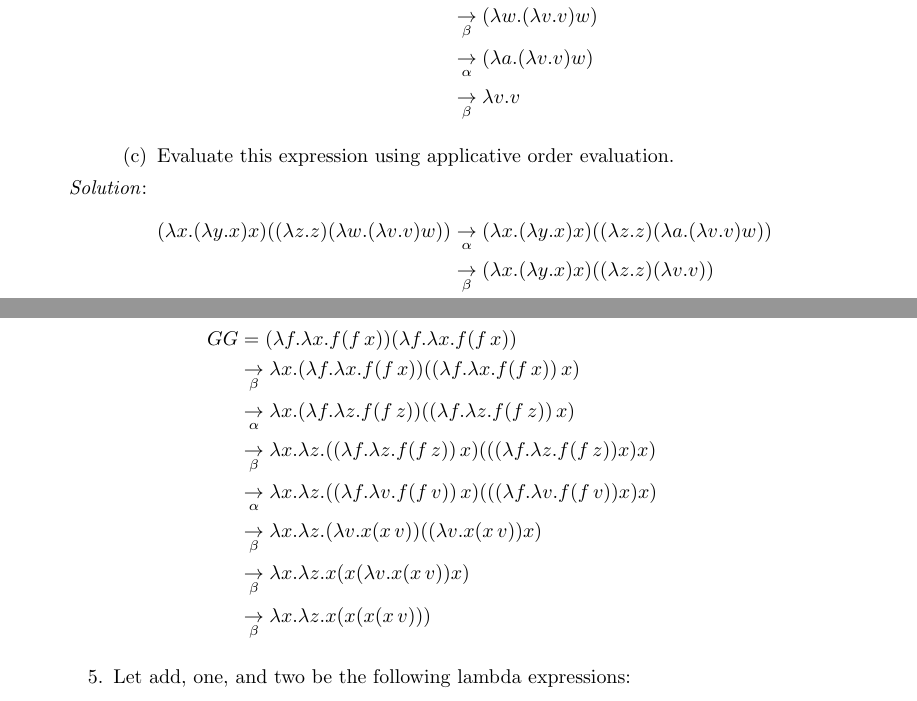
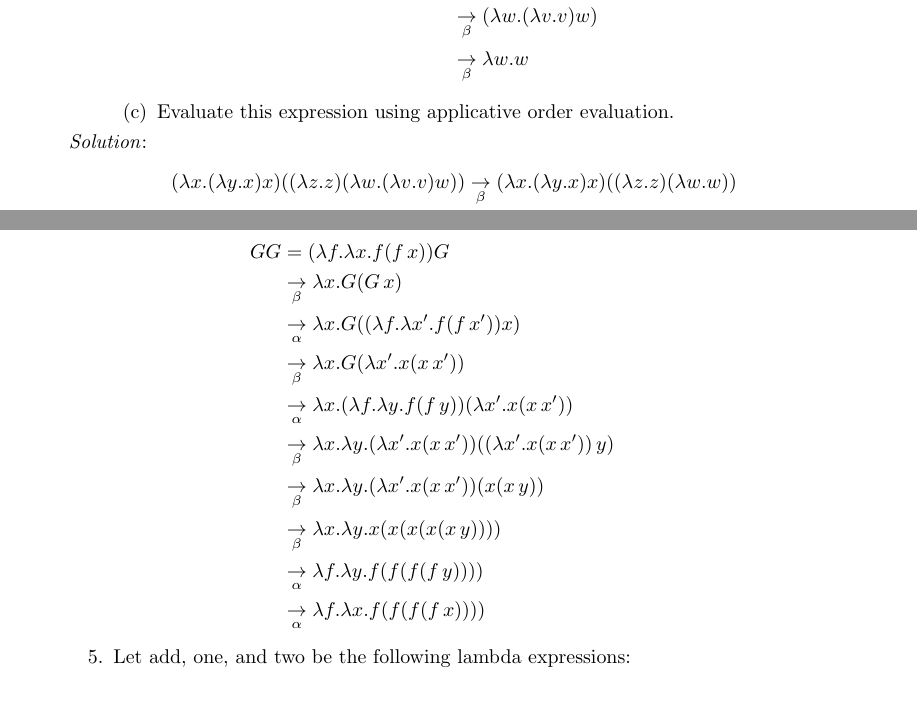
Before and after one commit to nlittlepoole/COMS-W3261, a LaTeX problem sheet (TeX/Homeworks/Homework-5.tex): two parts of pages 2 and 3 of 4 before the commit and two parts of pages 2 and 3 of 3 after it, joined at a grey line, cut so that both start at the same text. Compiled offline with pdfLaTeX.

Commit message:
Made stuff clearer

```diff
--- a/TeX/Homeworks/Homework-5.tex
+++ b/TeX/Homeworks/Homework-5.tex
@@ -46,26 +46,22 @@ y.x)x)((\lambda z.z)(\lambda w.(\lambda v.v)w))$.
 \item[\emph{Solution}:]
 \begin{align*}
 (\lambda x.(\lambda y.x)x)((\lambda z.z)(\lambda w.(\lambda
-v.v)w))&\underset{\beta}{\rightarrow} (\lambda y.((\lambda z.z)(\lambda
-w.(\lambda v.v)w)) ((\lambda z.z)(\lambda w.(\lambda v.v)w))) \\
+v.v)w))&\underset{\beta}{\rightarrow} \lambda y.((\lambda z.z)(\lambda
+w.(\lambda v.v)w))((\lambda z.z)(\lambda w.(\lambda v.v)w))\\
 &\underset{\beta}{\rightarrow}(\lambda z.z)(\lambda w.(\lambda v.v)w) \\
 &\underset{\beta}{\rightarrow}(\lambda w.(\lambda v.v)w) \\
-&\underset{\alpha}{\rightarrow}(\lambda a.(\lambda v.v)w) \\
-&\underset{\beta}{\rightarrow}\lambda v.v
+&\underset{\beta}{\rightarrow}\lambda w.w
 \end{align*}
 
 \item Evaluate this expression using applicative order evaluation.
 \item[\emph{Solution}:]
 \begin{align*}
 (\lambda x.(\lambda y.x)x)((\lambda z.z)(\lambda w.(\lambda v.v)w))
-&\underset{\alpha}{\rightarrow}(\lambda x.(\lambda y.x)x)((\lambda z.z)(\lambda
-a.(\lambda v.v)w))\\
 &\underset{\beta}{\rightarrow}(\lambda x.(\lambda y.x)x)((\lambda z.z)(\lambda
-v.v)) \\
-&\underset{\beta}{\rightarrow}(\lambda x.(\lambda y.x)x)(\lambda v.v) \\
-&\underset{\alpha}{\rightarrow}(\lambda q.(\lambda y.q)x)(\lambda v.v) \\
-&\underset{\beta}{\rightarrow}(\lambda y.(\lambda v.v))x \\
-&\underset{\beta}{\rightarrow}\lambda v.v
+w.w))\\
+&\underset{\beta}{\rightarrow}(\lambda x.(\lambda y.x)x)(\lambda w.w) \\
+&\underset{\beta}{\rightarrow}(\lambda x.x)(\lambda w.w) \\
+&\underset{\beta}{\rightarrow}\lambda w.w
 \end{align*}
 \end{enumerate}
 
@@ -94,19 +90,20 @@ $\lambda q.(y(\lambda x.x\,y))$.
 Evaluate the lambda expression $G\,G$.
 \item[\emph{Solution}:]
 \begin{align*}
-GG &= (\lambda f.\lambda x.f(f\,x))(\lambda f.\lambda x.f(f\,x)) \\
-&\underset{\beta}{\rightarrow}\lambda x.(\lambda f.\lambda x.f(f\,x))((\lambda
-f.\lambda x.f(f\,x))\,x) \\
-&\underset{\alpha}{\rightarrow}\lambda x.(\lambda f.\lambda z.f(f\,z))((\lambda
-f.\lambda z.f(f\,z))\,x) \\
-&\underset{\beta}{\rightarrow}\lambda x.\lambda z.((\lambda f.\lambda
-z.f(f\,z))\,x)(((\lambda f.\lambda z.f(f\,z))x)x) \\
-&\underset{\alpha}{\rightarrow}\lambda x.\lambda z.((\lambda f.\lambda
-v.f(f\,v))\,x)(((\lambda f.\lambda v.f(f\,v))x)x) \\
-&\underset{\beta}{\rightarrow}\lambda x.\lambda z.(\lambda v.x(x\,v))((\lambda
-v.x(x\,v))x) \\
-&\underset{\beta}{\rightarrow}\lambda x.\lambda z.x(x(\lambda v.x(x\,v))x) \\
-&\underset{\beta}{\rightarrow}\lambda x.\lambda z.x(x(x(x\,v)))
+GG &= (\lambda f.\lambda x.f(f\,x))G\\
+&\underset{\beta}{\rightarrow} \lambda x.G(G\,x) \\
+&\underset{\alpha}{\rightarrow} \lambda x.G((\lambda f.\lambda
+x^\prime.f(f\,x^\prime)) x) \\
+&\underset{\beta}{\rightarrow} \lambda x.G(\lambda x^\prime.x(x\,x^\prime)) \\
+&\underset{\alpha}{\rightarrow} \lambda x.(\lambda f.\lambda y.f(f\,y))(\lambda
+x^\prime.x(x\,x^\prime)) \\
+&\underset{\beta}{\rightarrow} \lambda x.\lambda y.(\lambda
+x^\prime.x(x\,x^\prime))((\lambda x^\prime.x(x\,x^\prime))\,y) \\
+&\underset{\beta}{\rightarrow} \lambda x.\lambda y.(\lambda
+x^\prime.x(x\,x^\prime)) (x(x\,y)) \\
+&\underset{\beta}{\rightarrow} \lambda x.\lambda y.x(x(x(x(x\,y))))\\
+&\underset{\alpha}{\rightarrow} \lambda f.\lambda y.f(f(f(f\,y)))) \\
+&\underset{\alpha}{\rightarrow} \lambda f.\lambda x.f(f(f(f\,x))))
 \end{align*}
 
 \item Let add, one, and two be the following lambda expressions:
```
Also changed, not shown: PDFs/Homeworks/Homework-5.pdf.
